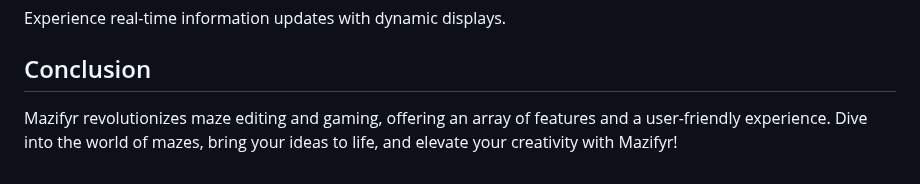
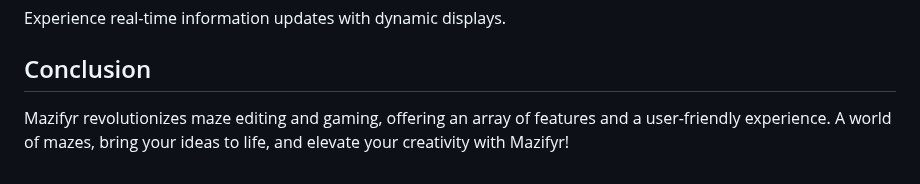
Before and after one commit to DevHeris/Mazifyr, a Markdown page: README.md, the part around the change. Rendered like a GitHub page.

```diff
--- a/README.md
+++ b/README.md
@@ -81,4 +81,4 @@ Experience real-time information updates with dynamic displays.
 
 ## Conclusion
 
-Mazifyr revolutionizes maze editing and gaming, offering an array of features and a user-friendly experience. Dive into the world of mazes, bring your ideas to life, and elevate your creativity with Mazifyr!
+Mazifyr revolutionizes maze editing and gaming, offering an array of features and a user-friendly experience. A world of mazes, bring your ideas to life, and elevate your creativity with Mazifyr!
```
